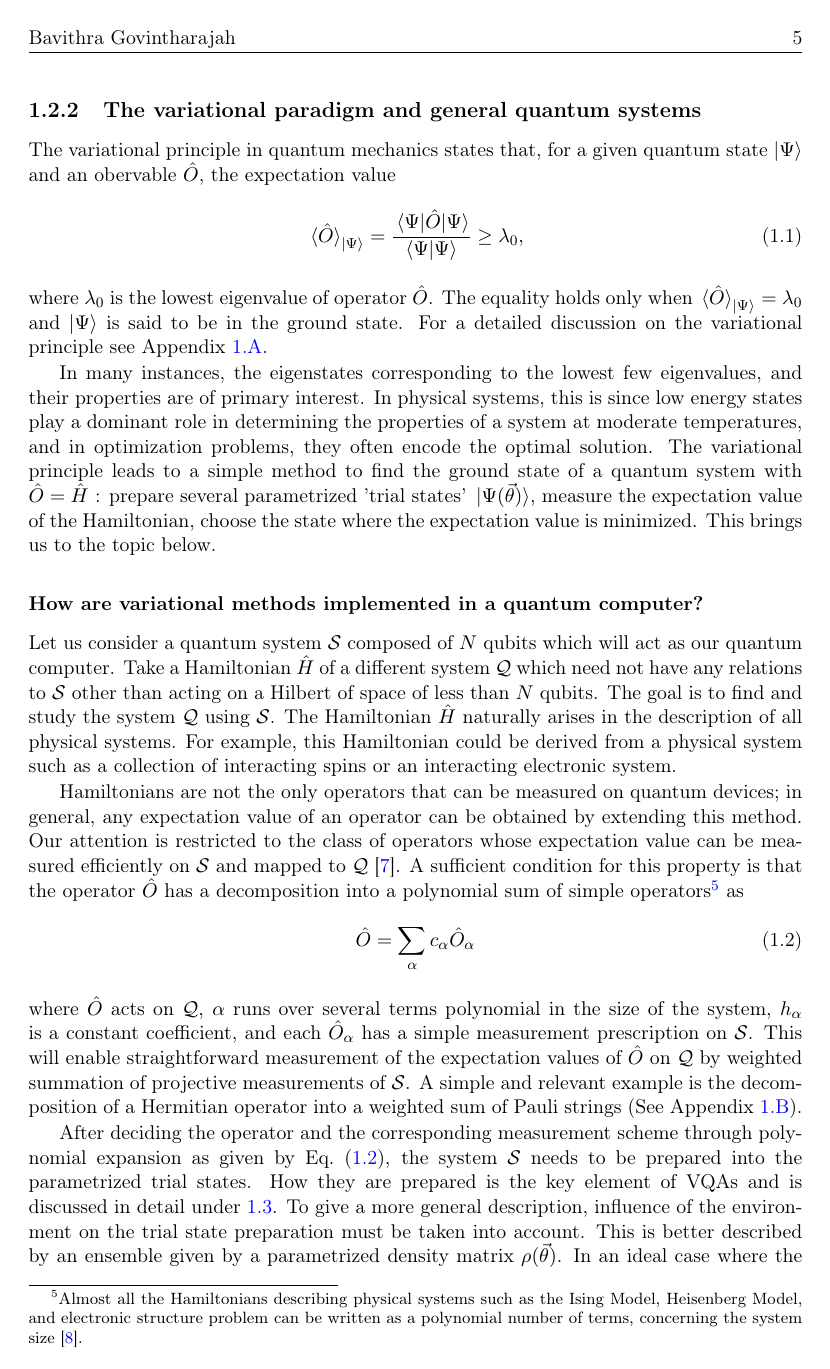
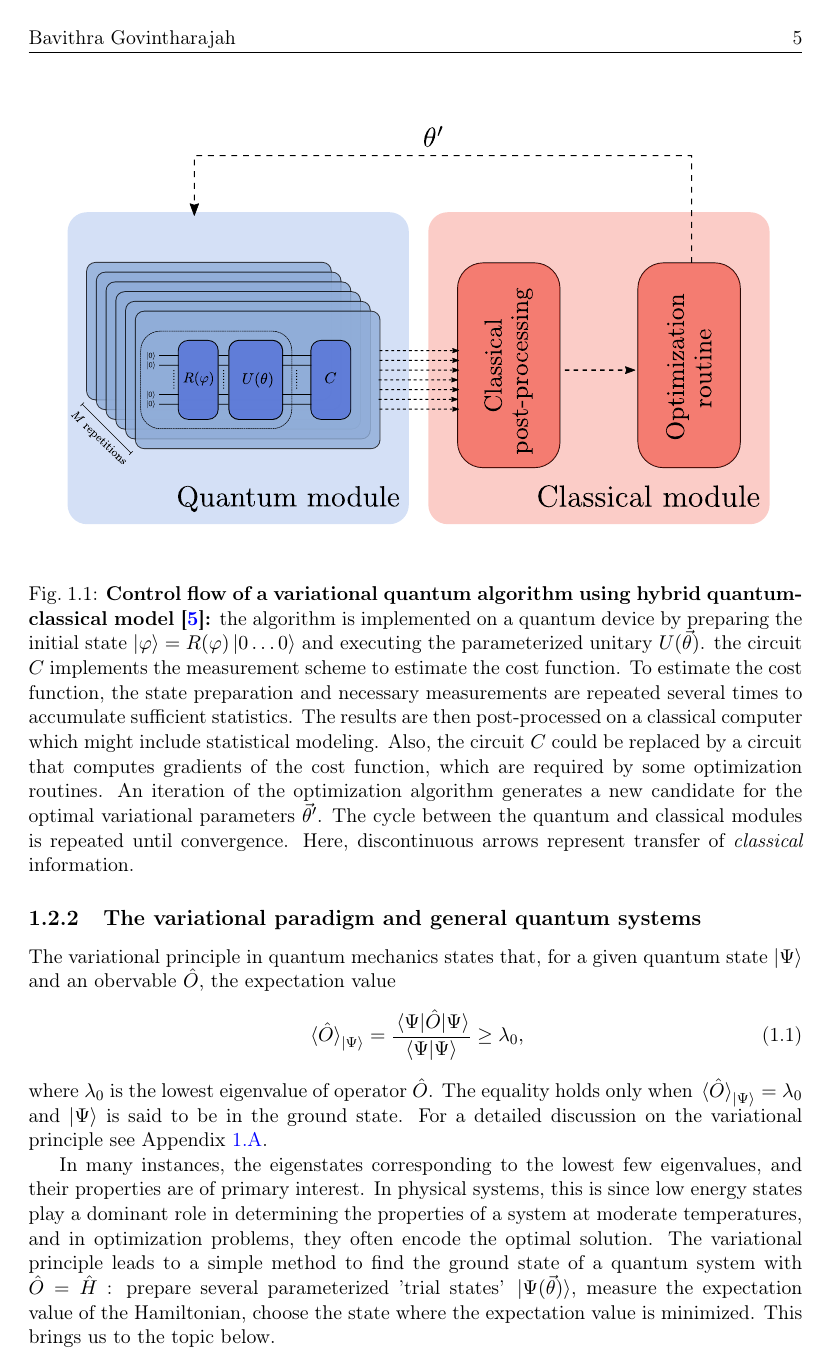
Before and after one commit to bavithra-govintharajah/variational-algorithms-seminar-RWTH, LaTeX slides (BG_seminar- new/BG_seminar.tex): page 5 of 22. Compiled offline with pdfLaTeX.

Commit message:
added control flow image of VQA loop

```diff
--- a/BG_seminar- new/BG_seminar.tex
+++ b/BG_seminar- new/BG_seminar.tex
@@ -117,7 +117,12 @@ In practice, VQAs are carried out following an iterative procedure on a Quantum
 Steps 1-4 are repeated until some problem-specific convergence criteria are satisfied. The following sections will deal with each of the components in-depth and a summarized diagram of the full protocol is shown in Fig.~\ref{BG:vqa_loop}.
 
 
-
+\begin{figure}[h]
+\centering
+\includegraphics[width=\textwidth]{BG_vqa_loop.pdf}
+\caption{\textbf{Control flow of a variational quantum algorithm using hybrid quantum-classical model\cite{fontalvo2019}:} the algorithm is implemented on a quantum device by preparing the initial state $\ket{\varphi} = R(\varphi) \ket{0\ldots0}$ and executing the parameterized unitary $U(\vec{\theta})$. the circuit $C$ implements the measurement scheme to estimate the cost function. To estimate the cost function, the state preparation and necessary measurements are repeated several times to accumulate sufficient statistics. The results are then post-processed on a classical computer which might include statistical modeling. Also, the circuit $C$ could be replaced by a circuit that computes gradients of the cost function, which are required by some optimization routines. An iteration of the optimization algorithm generates a new candidate for the optimal variational parameters $\vec{\theta}'$. The cycle between the quantum and classical modules is repeated until convergence. Here, discontinuous arrows represent transfer of \emph{classical} information.}
+\label{BG:vqa_loop}
+\end{figure}
 %
 
 %
@@ -132,7 +137,7 @@ The variational principle in quantum mechanics states that, for a given quantum
 \end{equation}
 where $\lambda_{0}$ is the lowest eigenvalue of operator $\hat{O}$. The equality holds only when $\expval*{\hat{O}}_{\ket{\Psi}} = \lambda_0$ and $\ket{\Psi}$ is said to be in the ground state. For a detailed discussion on the variational principle see Appendix~\ref{BG:the_variation_principle}.
 
-In many instances, the eigenstates corresponding to the lowest few eigenvalues, and their properties are of primary interest. In physical systems, this is since low energy states play a dominant role in determining the properties of a system at moderate temperatures, and in optimization problems, they often encode the optimal solution. The variational principle leads to a simple method to find the ground state of a quantum system with $\hat{O}=\hat{H}$ : prepare several parametrized 'trial states' $\ket*{\Psi(\vec{\theta})}$, measure the expectation value of the Hamiltonian, choose the state where the expectation value is minimized. This brings us to the topic below.
+In many instances, the eigenstates corresponding to the lowest few eigenvalues, and their properties are of primary interest. In physical systems, this is since low energy states play a dominant role in determining the properties of a system at moderate temperatures, and in optimization problems, they often encode the optimal solution. The variational principle leads to a simple method to find the ground state of a quantum system with $\hat{O}=\hat{H}$ : prepare several parameterized 'trial states' $\ket*{\Psi(\vec{\theta})}$, measure the expectation value of the Hamiltonian, choose the state where the expectation value is minimized. This brings us to the topic below.
 \subsubsection{How are variational methods implemented in a quantum computer?}
 %
 Let us consider a quantum system $\mathcal{S}$ composed of $N$ qubits which will act as our quantum computer. Take a Hamiltonian $\hat{H}$ of a different system $\mathcal{Q}$ which need not have any relations to $\mathcal{S}$ other than acting on a Hilbert of space of less than $N$ qubits. The goal is to find and study the system $\mathcal{Q}$ using $\mathcal{S}$. The Hamiltonian $\hat{H}$ naturally arises in the description of all physical systems. For example, this Hamiltonian could be derived from a physical system such as a collection of interacting spins or an interacting electronic system.
@@ -145,7 +150,7 @@ Hamiltonians are not the only operators that can be measured on quantum devices;
 \end{equation}
 where $\hat{O}$ acts on $\mathcal{Q}$, $\alpha$ runs over several terms polynomial in the size of the system, $h_\alpha$ is a constant coefficient, and each $\hat{O}_\alpha$ has a simple measurement prescription on $\mathcal{S}$. This will enable straightforward measurement of the expectation values of $\hat{O}$ on $\mathcal{Q}$ by weighted summation of projective measurements of $\mathcal{S}$. A simple and relevant example is the decomposition of a Hermitian operator into a weighted sum of Pauli strings (See Appendix~\ref{BG:pauli_basis}).
 
-After deciding the operator and the corresponding measurement scheme through polynomial expansion as given by Eq.~(\ref{BG:poly_sum}), the system $\mathcal{S}$ needs to be prepared into the parametrized trial states. How they are prepared is the key element of VQAs and is discussed in detail under \ref{BG:variational_ansatz}. To give a more general description, influence of the environment on the trial state preparation must be taken into account. This is better described by an ensemble given by a parametrized density matrix $\rho(\vec{\theta})$. In an ideal case where the state preparation is error free and a pure state is maintained, $\rho(\vec{\theta}) = \dyad*{\Psi{\vec{\theta}}}$. In density matrix formalism, the expectation value of an operator is given by
+After deciding the operator and the corresponding measurement scheme through polynomial expansion as given by Eq.~(\ref{BG:poly_sum}), the system $\mathcal{S}$ needs to be prepared into the parameterized trial states. How they are prepared is the key element of VQAs and is discussed in detail under \ref{BG:variational_ansatz}. To give a more general description, influence of the environment on the trial state preparation must be taken into account. This is better described by an ensemble given by a parameterized density matrix $\rho(\vec{\theta})$. In an ideal case where the state preparation is error free and a pure state is maintained, $\rho(\vec{\theta}) = \dyad*{\Psi{\vec{\theta}}}$. In density matrix formalism, the expectation value of an operator is given by
 \begin{equation}
 	\expval*{\hat{O}}_\rho = \Tr [\rho \hat{O}]
 \end{equation}
```
Also changed, not shown: BG_seminar- new/BG_vqa_loop.pdf (added), BG_seminar- new/inkscape files/BG_vqa_loop.svg (added), BG_seminar- new/inkscape files/VQA_loop.svg (deleted), BG_seminar.pdf (deleted), BG_seminar- new/BG_seminar.tex (10 more changed lines).
